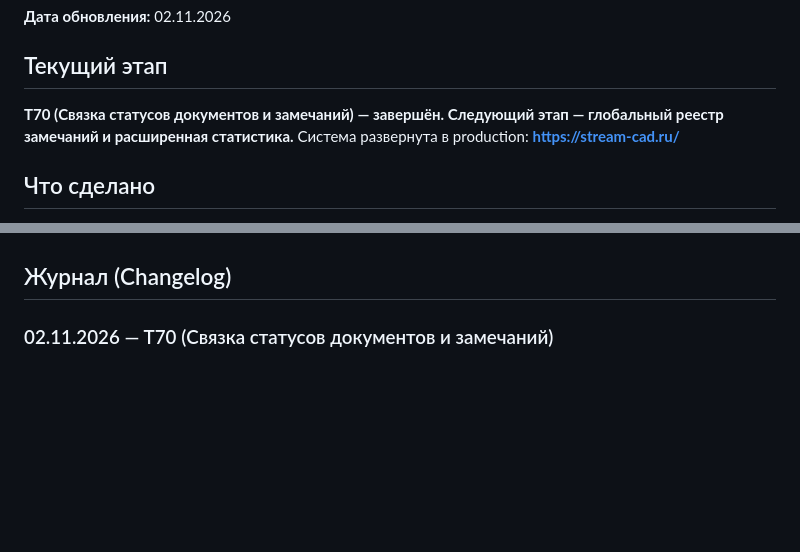
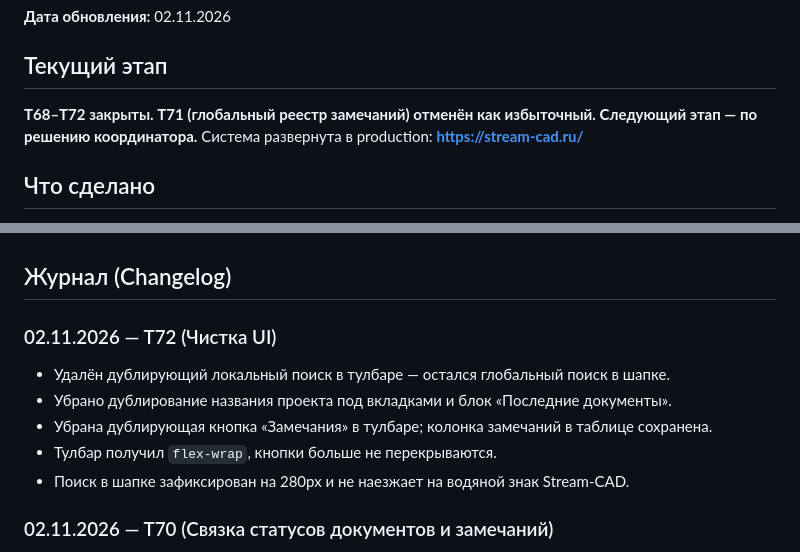
Before and after one commit to ABEL678/sod-project, a Markdown page: docs/PROGRESS.md, 2 parts joined by grey strips. GitHub-like rendering; blank space fills up the shorter version.

Commit message:
docs: final handoff update (T68-T72 closed, T71 cancelled)

```diff
--- a/docs/PROGRESS.md
+++ b/docs/PROGRESS.md
@@ -3,7 +3,7 @@
 **Дата обновления:** 02.11.2026
 
 ## Текущий этап
-**T70 (Связка статусов документов и замечаний) — завершён. Следующий этап — глобальный реестр замечаний и расширенная статистика.**
+**T68–T72 закрыты. T71 (глобальный реестр замечаний) отменён как избыточный. Следующий этап — по решению координатора.**
 Система развернута в production: **https://stream-cad.ru/**
 
 ## Что сделано
@@ -25,6 +25,13 @@
 - [x] **Документация:** ARCHITECTURE.md, MASTER_SPEC.md, CONTEXT.md, PROGRESS.md обновлены.
 
 ## Журнал (Changelog)
+
+### 02.11.2026 — T72 (Чистка UI)
+- Удалён дублирующий локальный поиск в тулбаре — остался глобальный поиск в шапке.
+- Убрано дублирование названия проекта под вкладками и блок «Последние документы».
+- Убрана дублирующая кнопка «Замечания» в тулбаре; колонка замечаний в таблице сохранена.
+- Тулбар получил `flex-wrap`, кнопки больше не перекрываются.
+- Поиск в шапке зафиксирован на 280px и не наезжает на водяной знак Stream-CAD.
 
 ### 02.11.2026 — T70 (Связка статусов документов и замечаний)
 - Документ с открытыми замечаниями (NEW, IN_PROGRESS, REJECTED) нельзя перевести в статус «На утверждении» (S4) или «Утверждено» (A).
```
Also changed, not shown: docs/HANDOFF.md (+3 -2 lines).
